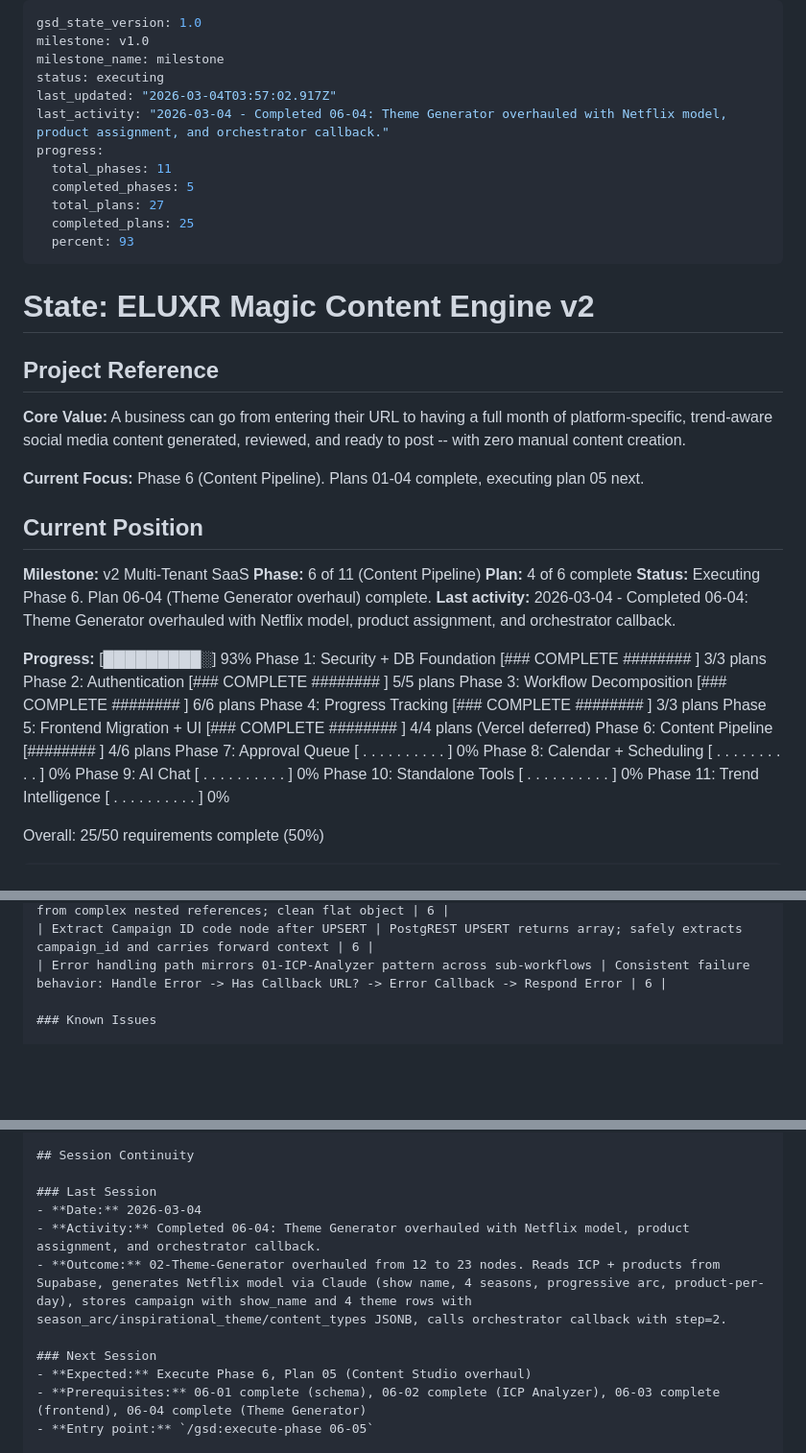
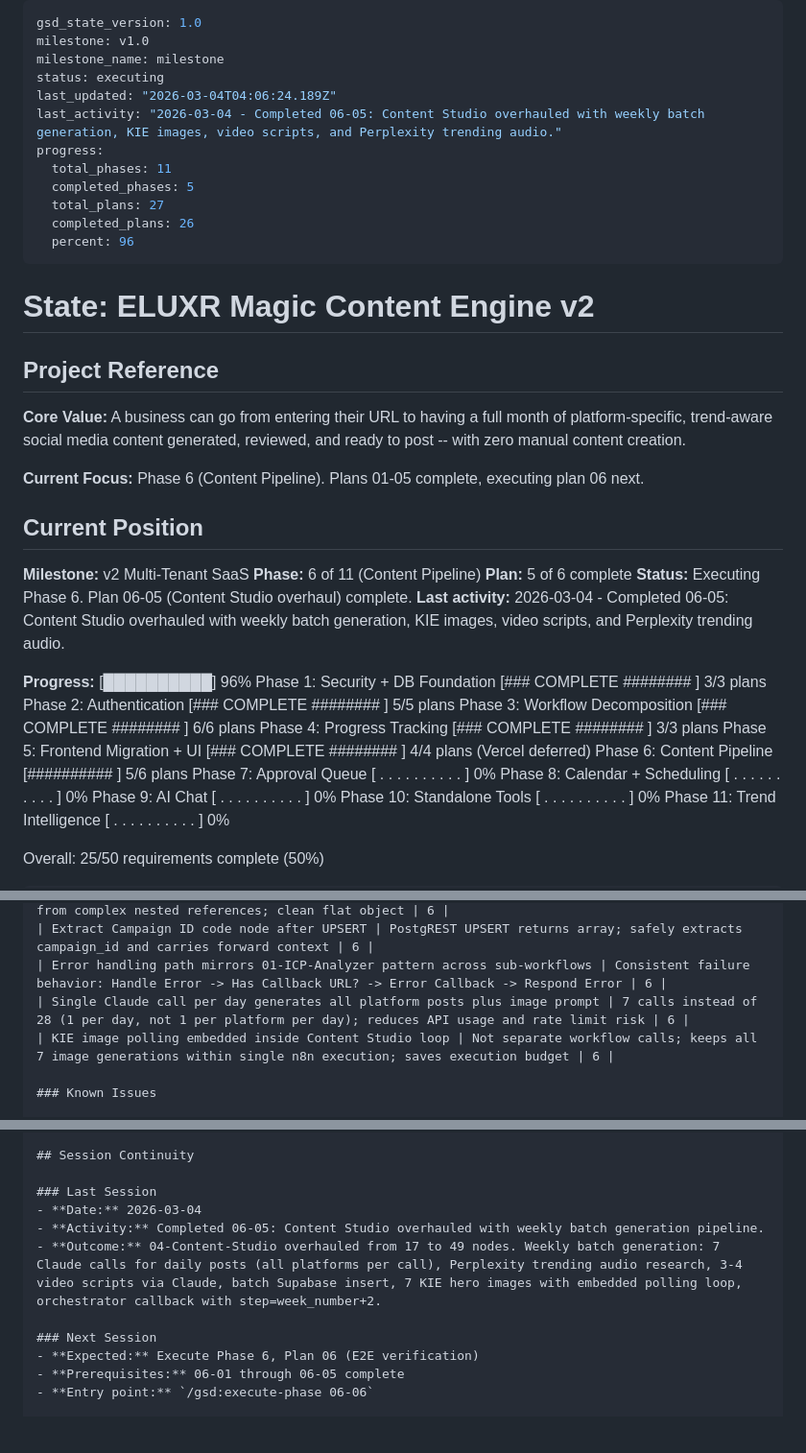
Before and after one commit to anygee133-arch/eluxr-v3, a Markdown page: .planning/STATE.md, 3 parts joined by grey strips. Shown at 96% size. Rendered like a GitHub page; blank space fills up the shorter version.

Commit message:
docs(06-05): complete Content Studio plan with summary and state updates
- Created 06-05-SUMMARY.md documenting 49-node weekly batch generation pipeline
- Updated STATE.md: plan 5/6 complete, new decisions, session continuity
- Updated ROADMAP.md: phase 06 progress 5/6 plans
- Marked PIPE-04, PIPE-05 requirements complete

Co-Authored-By: Claude Opus 4.6 <noreply@anthropic.com>

```diff
--- a/.planning/STATE.md
+++ b/.planning/STATE.md
@@ -3,14 +3,14 @@ gsd_state_version: 1.0
 milestone: v1.0
 milestone_name: milestone
 status: executing
-last_updated: "2026-03-04T03:57:02.917Z"
-last_activity: "2026-03-04 - Completed 06-04: Theme Generator overhauled with Netflix model, product assignment, and orchestrator callback."
+last_updated: "2026-03-04T04:06:24.189Z"
+last_activity: "2026-03-04 - Completed 06-05: Content Studio overhauled with weekly batch generation, KIE images, video scripts, and Perplexity trending audio."
 progress:
   total_phases: 11
   completed_phases: 5
   total_plans: 27
-  completed_plans: 25
-  percent: 93
+  completed_plans: 26
+  percent: 96
 ---
 
 # State: ELUXR Magic Content Engine v2
@@ -19,24 +19,24 @@ progress:
 
 **Core Value:** A business can go from entering their URL to having a full month of platform-specific, trend-aware social media content generated, reviewed, and ready to post -- with zero manual content creation.
 
-**Current Focus:** Phase 6 (Content Pipeline). Plans 01-04 complete, executing plan 05 next.
+**Current Focus:** Phase 6 (Content Pipeline). Plans 01-05 complete, executing plan 06 next.
 
 ## Current Position
 
 **Milestone:** v2 Multi-Tenant SaaS
 **Phase:** 6 of 11 (Content Pipeline)
-**Plan:** 4 of 6 complete
-**Status:** Executing Phase 6. Plan 06-04 (Theme Generator overhaul) complete.
-**Last activity:** 2026-03-04 - Completed 06-04: Theme Generator overhauled with Netflix model, product assignment, and orchestrator callback.
+**Plan:** 5 of 6 complete
+**Status:** Executing Phase 6. Plan 06-05 (Content Studio overhaul) complete.
+**Last activity:** 2026-03-04 - Completed 06-05: Content Studio overhauled with weekly batch generation, KIE images, video scripts, and Perplexity trending audio.
 
 **Progress:**
-[█████████░] 93%
+[██████████] 96%
 Phase  1: Security + DB Foundation    [### COMPLETE ######## ] 3/3 plans
 Phase  2: Authentication              [### COMPLETE ######## ] 5/5 plans
 Phase  3: Workflow Decomposition      [### COMPLETE ######## ] 6/6 plans
 Phase  4: Progress Tracking           [### COMPLETE ######## ] 3/3 plans
 Phase  5: Frontend Migration + UI     [### COMPLETE ######## ] 4/4 plans (Vercel deferred)
-Phase  6: Content Pipeline            [########              ] 4/6 plans
+Phase  6: Content Pipeline            [##########            ] 5/6 plans
 Phase  7: Approval Queue              [ . . . . . . . . . . ] 0%
 Phase  8: Calendar + Scheduling       [ . . . . . . . . . . ] 0%
 Phase  9: AI Chat                     [ . . . . . . . . . . ] 0%
@@ -138,6 +139,8 @@ Overall: 25/50 requirements complete (50%)
 | Extract Params code node separates auth data from pipeline params | Prevents downstream nodes from complex nested references; clean flat object | 6 |
 | Extract Campaign ID code node after UPSERT | PostgREST UPSERT returns array; safely extracts campaign_id and carries forward context | 6 |
 | Error handling path mirrors 01-ICP-Analyzer pattern across sub-workflows | Consistent failure behavior: Handle Error -> Has Callback URL? -> Error Callback -> Respond Error | 6 |
+| Single Claude call per day generates all platform posts plus image prompt | 7 calls instead of 28 (1 per day, not 1 per platform per day); reduces API usage and rate limit risk | 6 |
+| KIE image polling embedded inside Content Studio loop | Not separate workflow calls; keeps all 7 image generations within single n8n execution; saves execution budget | 6 |
 
 ### Known Issues
 
@@ -173,13 +176,13 @@ Overall: 25/50 requirements complete (50%)
 
 ### Last Session
 - **Date:** 2026-03-04
-- **Activity:** Completed 06-04: Theme Generator overhauled with Netflix model, product assignment, and orchestrator callback.
-- **Outcome:** 02-Theme-Generator overhauled from 12 to 23 nodes. Reads ICP + products from Supabase, generates Netflix model via Claude (show name, 4 seasons, progressive arc, product-per-day), stores campaign with show_name and 4 theme rows with season_arc/inspirational_theme/content_types JSONB, calls orchestrator callback with step=2.
+- **Activity:** Completed 06-05: Content Studio overhauled with weekly batch generation pipeline.
+- **Outcome:** 04-Content-Studio overhauled from 17 to 49 nodes. Weekly batch generation: 7 Claude calls for daily posts (all platforms per call), Perplexity trending audio research, 3-4 video scripts via Claude, batch Supabase insert, 7 KIE hero images with embedded polling loop, orchestrator callback with step=week_number+2.
 
 ### Next Session
-- **Expected:** Execute Phase 6, Plan 05 (Content Studio overhaul)
-- **Prerequisites:** 06-01 complete (schema), 06-02 complete (ICP Analyzer), 06-03 complete (frontend), 06-04 complete (Theme Generator)
-- **Entry point:** `/gsd:execute-phase 06-05`
+- **Expected:** Execute Phase 6, Plan 06 (E2E verification)
+- **Prerequisites:** 06-01 through 06-05 complete
+- **Entry point:** `/gsd:execute-phase 06-06`
 
 ---
 *State initialized: 2026-02-27*
```
Also changed, not shown: other parts of .planning/STATE.md (+2 -1 lines), .planning/REQUIREMENTS.md (+4 -4 lines), 1 other file.
